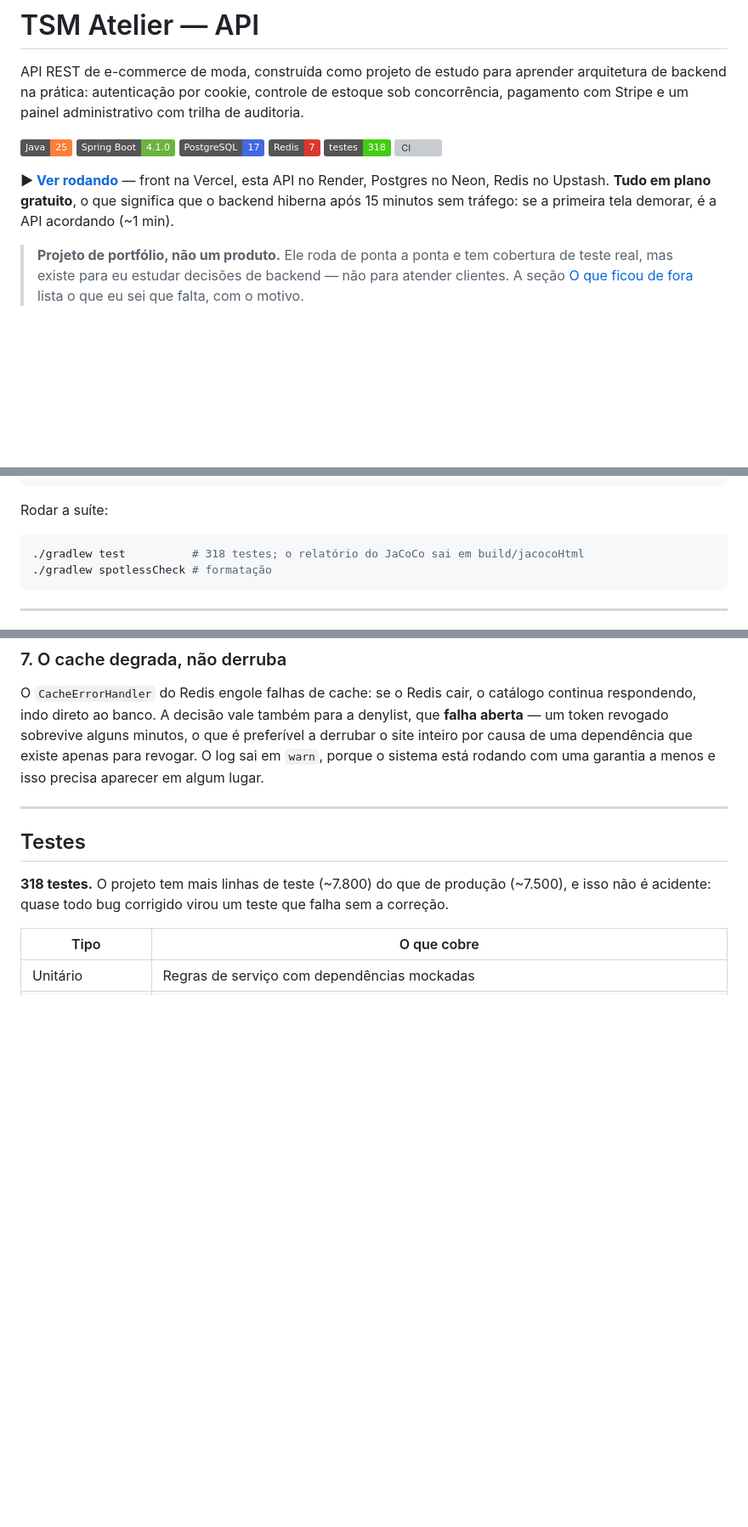
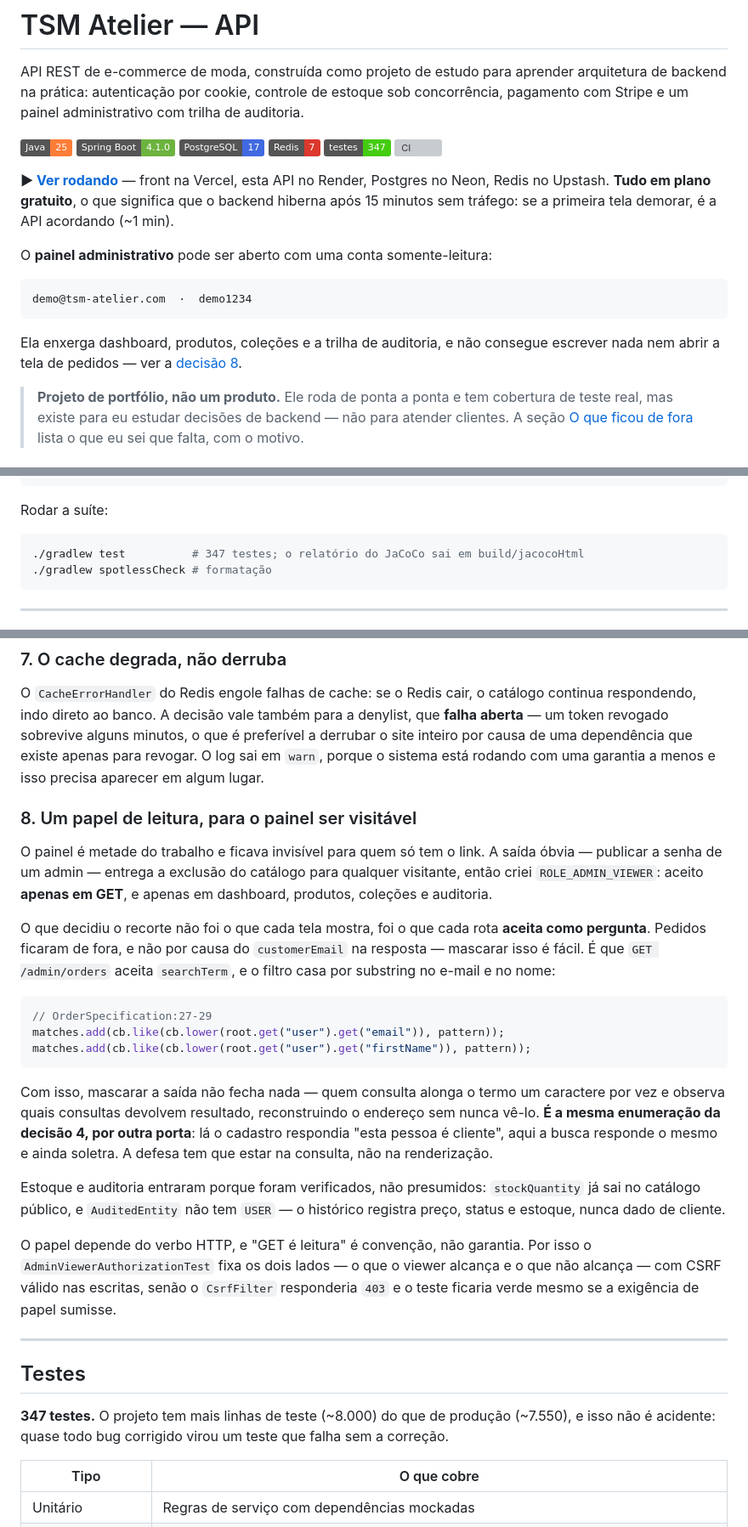
Before and after one commit to thierrymarinho/tsm-atelier, a Markdown page: README.md, 3 parts joined by grey strips. Shown at 85% size. GitHub-like rendering; badges without logos; blank space fills up the shorter version; grey boxes are pictures that could not be loaded.

Commit message:
docs: document the read-only admin role and its demo account

````diff
--- a/README.md
+++ b/README.md
@@ -8,12 +8,21 @@ Stripe e um painel administrativo com trilha de auditoria.
 ![Spring Boot](https://img.shields.io/badge/Spring%20Boot-4.1.0-6DB33F)
 ![PostgreSQL](https://img.shields.io/badge/PostgreSQL-17-4169E1)
 ![Redis](https://img.shields.io/badge/Redis-7-DC382D)
-![Testes](https://img.shields.io/badge/testes-318-success)
+![Testes](https://img.shields.io/badge/testes-347-success)
 ![CI](https://github.com/thierrymarinho/tsm-atelier/actions/workflows/ci.yml/badge.svg)
 
 **▶ [Ver rodando](https://tsm-atelier-front.vercel.app/)** — front na Vercel, esta API no Render,
 Postgres no Neon, Redis no Upstash. **Tudo em plano gratuito**, o que significa que o backend
 hiberna após 15 minutos sem tráfego: se a primeira tela demorar, é a API acordando (~1 min).
+
+O **painel administrativo** pode ser aberto com uma conta somente-leitura:
+
+```
+demo@tsm-atelier.com  ·  demo1234
+```
+
+Ela enxerga dashboard, produtos, coleções e a trilha de auditoria, e não consegue escrever nada nem
+abrir a tela de pedidos — ver a [decisão 8](#8-um-papel-de-leitura-para-o-painel-ser-visitável).
 
 > **Projeto de portfólio, não um produto.** Ele roda de ponta a ponta e tem cobertura de teste real,
 > mas existe para eu estudar decisões de backend — não para atender clientes. A seção
@@ -141,7 +150,7 @@ python3 -c "import bcrypt; print(bcrypt.hashpw(b'SUA_SENHA', bcrypt.gensalt(10,
 Rodar a suíte:
 
 ```bash
-./gradlew test          # 318 testes; o relatório do JaCoCo sai em build/jacocoHtml
+./gradlew test          # 347 testes; o relatório do JaCoCo sai em build/jacocoHtml
 ./gradlew spotlessCheck # formatação
 ```
 
@@ -299,11 +308,41 @@ token revogado sobrevive alguns minutos, o que é preferível a derrubar o site
 uma dependência que existe apenas para revogar. O log sai em `warn`, porque o sistema está rodando
 com uma garantia a menos e isso precisa aparecer em algum lugar.
 
+### 8. Um papel de leitura, para o painel ser visitável
+
+O painel é metade do trabalho e ficava invisível para quem só tem o link. A saída óbvia — publicar a
+senha de um admin — entrega a exclusão do catálogo para qualquer visitante, então criei
+`ROLE_ADMIN_VIEWER`: aceito **apenas em GET**, e apenas em dashboard, produtos, coleções e auditoria.
+
+O que decidiu o recorte não foi o que cada tela mostra, foi o que cada rota **aceita como pergunta**.
+Pedidos ficaram de fora, e não por causa do `customerEmail` na resposta — mascarar isso é fácil. É
+que `GET /admin/orders` aceita `searchTerm`, e o filtro casa por substring no e-mail e no nome:
+
+```java
+// OrderSpecification:27-29
+matches.add(cb.like(cb.lower(root.get("user").get("email")), pattern));
+matches.add(cb.like(cb.lower(root.get("user").get("firstName")), pattern));
+```
+
+Com isso, mascarar a saída não fecha nada — quem consulta alonga o termo um caractere por vez e
+observa quais consultas devolvem resultado, reconstruindo o endereço sem nunca vê-lo. **É a mesma
+enumeração da decisão 4, por outra porta**: lá o cadastro respondia "esta pessoa é cliente", aqui a
+busca responde o mesmo e ainda soletra. A defesa tem que estar na consulta, não na renderização.
+
+Estoque e auditoria entraram porque foram verificados, não presumidos: `stockQuantity` já sai no
+catálogo público, e `AuditedEntity` não tem `USER` — o histórico registra preço, status e estoque,
+nunca dado de cliente.
+
+O papel depende do verbo HTTP, e "GET é leitura" é convenção, não garantia. Por isso o
+`AdminViewerAuthorizationTest` fixa os dois lados — o que o viewer alcança e o que não alcança — com
+CSRF válido nas escritas, senão o `CsrfFilter` responderia `403` e o teste ficaria verde mesmo se a
+exigência de papel sumisse.
+
 ---
 
 ## Testes
 
-**318 testes.** O projeto tem mais linhas de teste (~7.800) do que de produção (~7.500), e isso não é
+**347 testes.** O projeto tem mais linhas de teste (~8.000) do que de produção (~7.550), e isso não é
 acidente: quase todo bug corrigido virou um teste que falha sem a correção.
 
 | Tipo | O que cobre |
````
Also changed, not shown: other parts of README.md (+1 -1 lines), ADMIN_FRONTEND_SPEC.md (+9 -2 lines), API_REFERENCE.md (+19 -0 lines).
